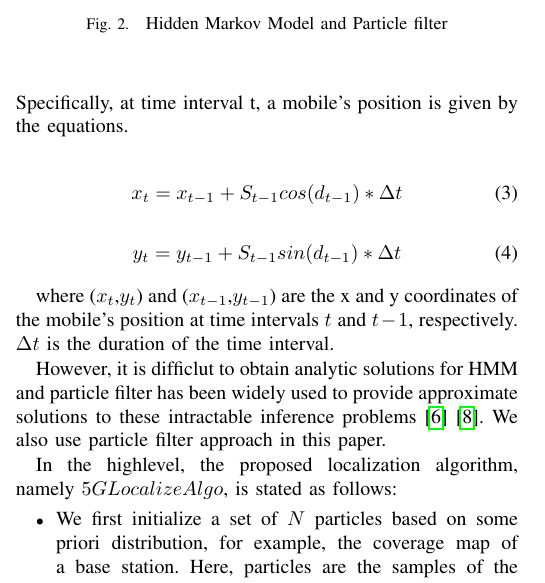
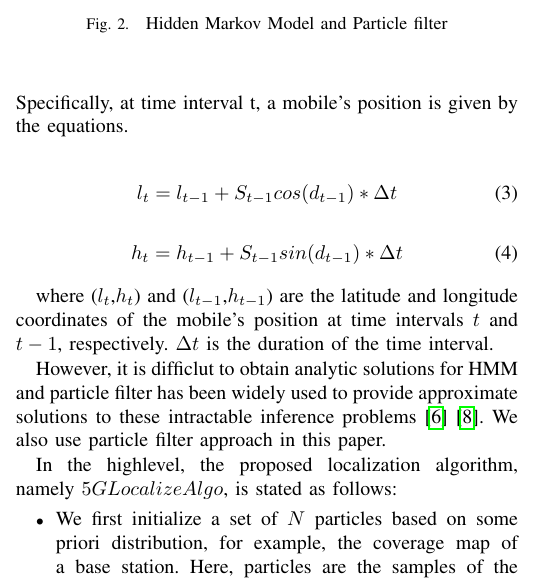
Before and after one commit to DandanML/Localization_paper, a LaTeX paper (5g-localization-paper.tex): part of one column of page 3 of 6, cut so that both start at the same text. Compiled offline with pdfLaTeX.

Commit message:
change eq. 3 and 4

```diff
--- a/5g-localization-paper.tex
+++ b/5g-localization-paper.tex
@@ -339,15 +339,15 @@ d_t = \alpha d_{t-1}+(1-\alpha)\bar{d}+\sqrt{(1-\alpha^2)}d_{x_{t-1}}
 Specifically, at time interval t, a mobile's position is given by the equations.
 
 \begin{align}
-	x_t = x_{t-1} +S_{t-1}cos(d_{t-1})*\Delta t
+	l_t = l_{t-1} +S_{t-1}cos(d_{t-1})*\Delta t
 \label{eqn:mobilitymodelx}
 \end{align}
 \begin{align}
-y_t = y_{t-1} +S_{t-1}sin(d_{t-1})*\Delta t
+h_t = h_{t-1} +S_{t-1}sin(d_{t-1})*\Delta t
 \label{eqn:mobilitymodely}
 \end{align}
 
-where ($x_t$,$y_t$) and ($x_{t-1}$,$y_{t-1}$) are the x and y coordinates of the mobile’s position
+where ($l_t$,$h_t$) and ($l_{t-1}$,$h_{t-1}$) are the latitude and longitude coordinates of the mobile’s position
 at time intervals $t$ and $t-1$, respectively. $\Delta t$ is the duration of the time interval.
 
 However, it is difficlut to obtain analytic solutions for HMM and particle filter has been widely used to provide approximate solutions to these intractable inference problems~\cite{doucet2009tutorial}~\cite{ThrunParticleFilter}.
```
